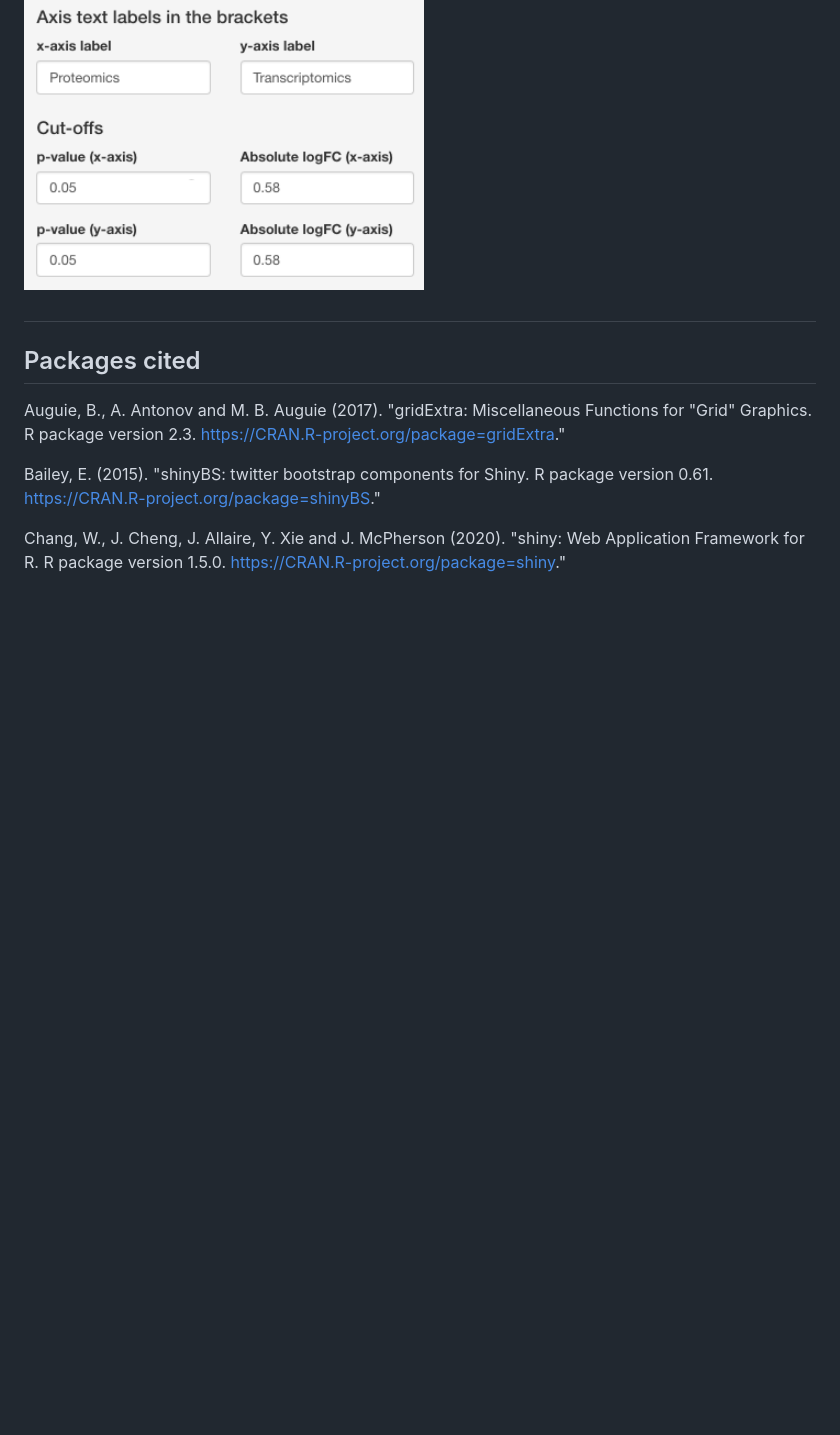
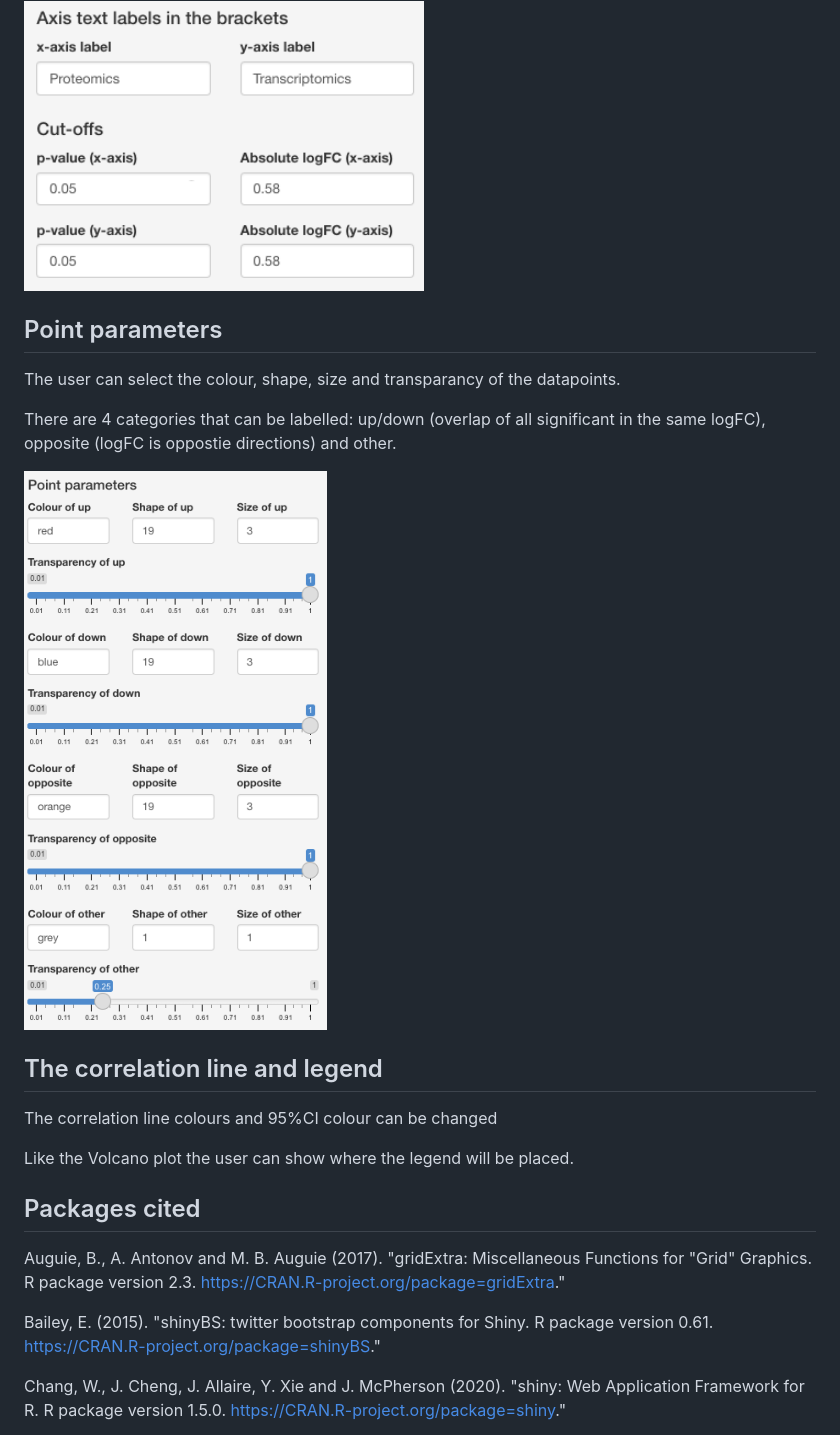
Before and after one commit to KerryAM-R/ggVolcanoR, a Markdown page: README_Correlationplot.md, the part around the change printed below. Drawn GitHub-style; pictures changed too: IMAGES/Point.cor.png (added); blank space fills up the shorter version.

```diff
--- a/README_Correlationplot.md
+++ b/README_Correlationplot.md
@@ -34,7 +34,21 @@ They can also change the cut-offs (p-value and logFC) that may be unique to each
 
 <img src="IMAGES/lab.cutoff.png" width="400">
 
-##
+## Point parameters
+
+The user can select the colour, shape, size and transparancy of the datapoints.
+
+There are 4 categories that can be labelled: up/down (overlap of all significant in the same logFC), opposite (logFC is oppostie directions) and other.
+
+<img src="IMAGES/Point.cor.png" width="400">
+
+## The correlation line and legend
+
+The correlation line colours and 95%CI colour can be changed
+
+Like the Volcano plot the user can show where the legend will be placed.
+
+
 
 ## Packages cited
 Auguie, B., A. Antonov and M. B. Auguie (2017). "gridExtra: Miscellaneous Functions for "Grid" Graphics. R package version 2.3. https://CRAN.R-project.org/package=gridExtra."
```
Also changed, not shown: other parts of README_Correlationplot.md (+1 -1 lines), README.md (+1 -1 lines), 1 other file.
